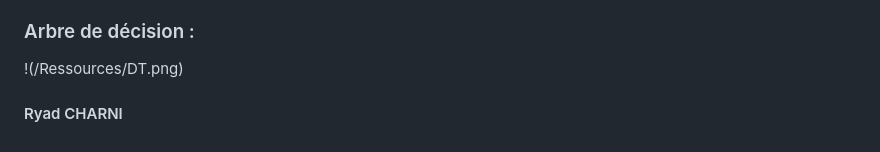
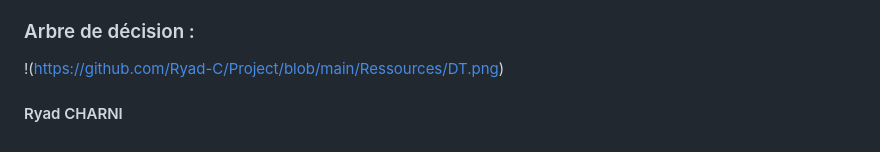
Before and after one commit to Ryad-C/Portfolio, a Markdown page: data_analyst.md, the part around the change. Rendered like a GitHub page.

```diff
--- a/data_analyst.md
+++ b/data_analyst.md
@@ -85,6 +85,6 @@ Les données :
 
 ### Arbre de décision :
 
-!(/Ressources/DT.png)
+!(https://github.com/Ryad-C/Project/blob/main/Ressources/DT.png)
 
 #### Ryad CHARNI
```
